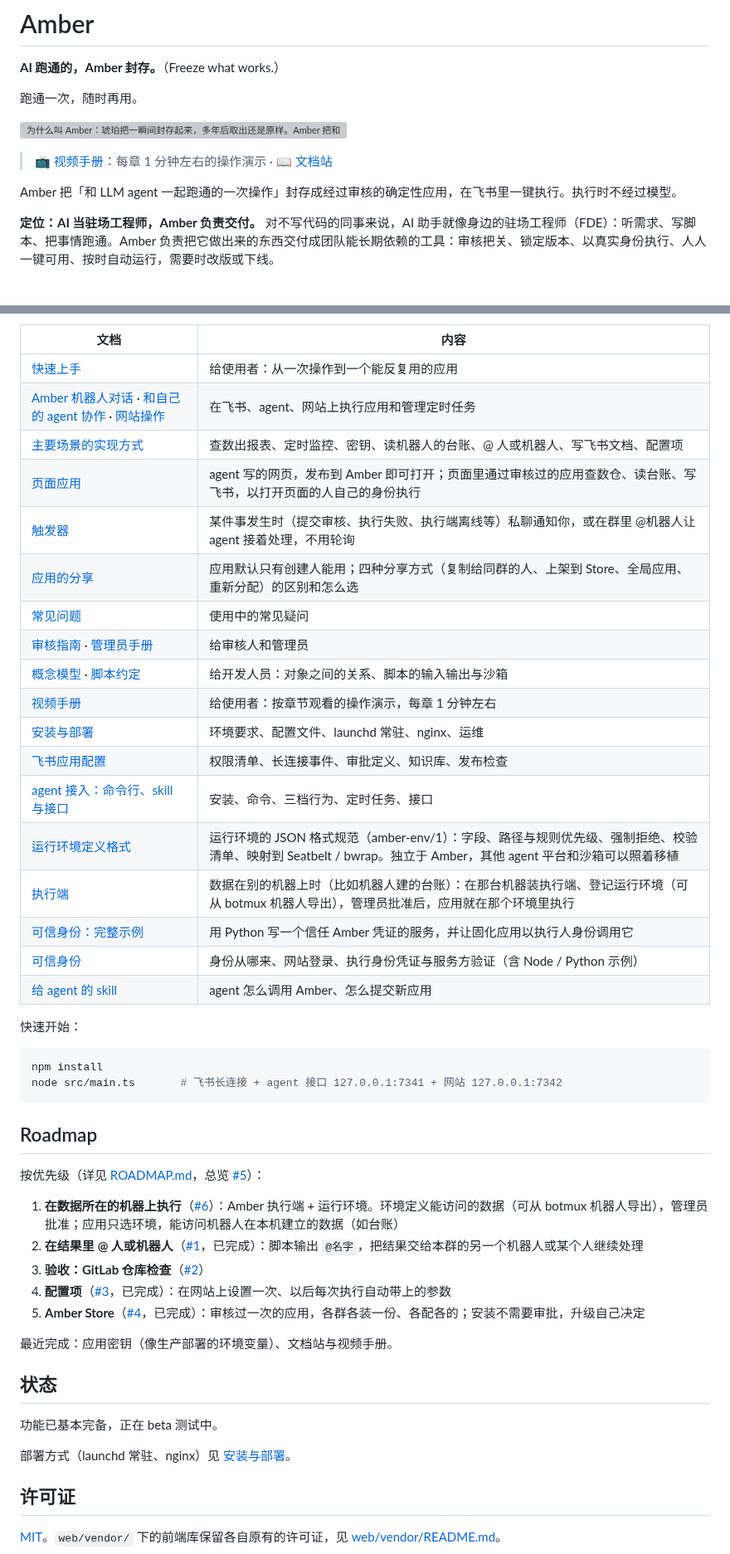
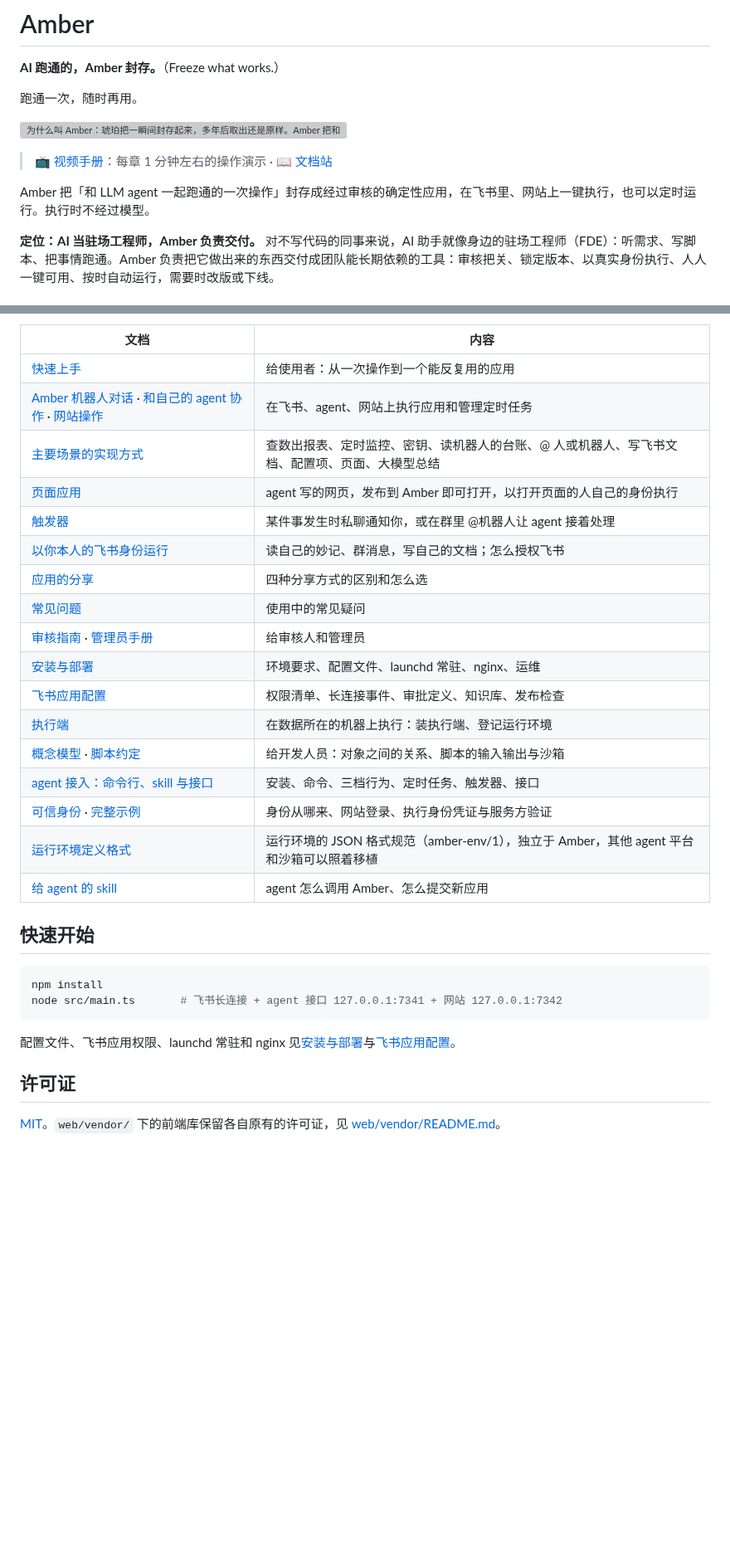
Before and after one commit to xu4wang/amber, a Markdown page: README.md, 2 parts joined by grey strips. Shown at 83% size. Drawn GitHub-style; blank space fills up the shorter version; grey boxes are pictures that could not be loaded.

````diff
--- a/README.md
+++ b/README.md
@@ -8,7 +8,7 @@
 
 > 📺 [视频手册](https://xu4wang.github.io/amber-manual/)：每章 1 分钟左右的操作演示 · 📖 [文档站](https://xu4wang.github.io/amber-manual/docs/)
 
-Amber 把「和 LLM agent 一起跑通的一次操作」封存成经过审核的确定性应用，在飞书里一键执行。执行时不经过模型。
+Amber 把「和 LLM agent 一起跑通的一次操作」封存成经过审核的确定性应用，在飞书里、网站上一键执行，也可以定时运行。执行时不经过模型。
 
 **定位：AI 当驻场工程师，Amber 负责交付。** 对不写代码的同事来说，AI 助手就像身边的驻场工程师（FDE）：听需求、写脚本、把事情跑通。Amber 负责把它做出来的东西交付成团队能长期依赖的工具：审核把关、锁定版本、以真实身份执行、人人一键可用、按时自动运行，需要时改版或下线。
 
@@ -47,47 +81,30 @@ Amber 是**琥珀**。琥珀把一瞬间的东西封存起来，过很多年取
 |---|---|
 | [快速上手](docs/quickstart.md) | 给使用者：从一次操作到一个能反复用的应用 |
 | [Amber 机器人对话](docs/chat.md) · [和自己的 agent 协作](docs/with-agent.md) · [网站操作](docs/web.md) | 在飞书、agent、网站上执行应用和管理定时任务 |
-| [主要场景的实现方式](docs/scenarios.md) | 查数出报表、定时监控、密钥、读机器人的台账、@ 人或机器人、写飞书文档、配置项 |
-| [页面应用](docs/pages.md) | agent 写的网页，发布到 Amber 即可打开；页面里通过审核过的应用查数仓、读台账、写飞书，以打开页面的人自己的身份执行 |
-| [触发器](docs/triggers.md) | 某件事发生时（提交审核、执行失败、执行端离线等）私聊通知你，或在群里 @机器人让 agent 接着处理，不用轮询 |
-| [应用的分享](docs/sharing.md) | 应用默认只有创建人能用；四种分享方式（复制给同群的人、上架到 Store、全局应用、重新分配）的区别和怎么选 |
+| [主要场景的实现方式](docs/scenarios.md) | 查数出报表、定时监控、密钥、读机器人的台账、@ 人或机器人、写飞书文档、配置项、页面、大模型总结 |
+| [页面应用](docs/pages.md) | agent 写的网页，发布到 Amber 即可打开，以打开页面的人自己的身份执行 |
+| [触发器](docs/triggers.md) | 某件事发生时私聊通知你，或在群里 @机器人让 agent 接着处理 |
+| [以你本人的飞书身份运行](docs/lark-identity.md) | 读自己的妙记、群消息，写自己的文档；怎么授权飞书 |
+| [应用的分享](docs/sharing.md) | 四种分享方式的区别和怎么选 |
 | [常见问题](docs/faq.md) | 使用中的常见疑问 |
 | [审核指南](docs/review.md) · [管理员手册](docs/admin.md) | 给审核人和管理员 |
-| [概念模型](docs/concepts.md) · [脚本约定](docs/script.md) | 给开发人员：对象之间的关系、脚本的输入输出与沙箱 |
-| [视频手册](https://xu4wang.github.io/amber-manual/) | 给使用者：按章节观看的操作演示，每章 1 分钟左右 |
 | [安装与部署](docs/install.md) | 环境要求、配置文件、launchd 常驻、nginx、运维 |
 | [飞书应用配置](docs/feishu-setup.md) | 权限清单、长连接事件、审批定义、知识库、发布检查 |
-| [agent 接入：命令行、skill 与接口](docs/cli-and-skill.md) | 安装、命令、三档行为、定时任务、接口 |
-| [运行环境定义格式](docs/environment-format.md) | 运行环境的 JSON 格式规范（amber-env/1）：字段、路径与规则优先级、强制拒绝、校验清单、映射到 Seatbelt / bwrap。独立于 Amber，其他 agent 平台和沙箱可以照着移植 |
-| [执行端](docs/executor.md) | 数据在别的机器上时（比如机器人建的台账）：在那台机器装执行端、登记运行环境（可从 botmux 机器人导出），管理员批准后，应用就在那个环境里执行 |
-| [可信身份：完整示例](docs/identity-example.md) | 用 Python 写一个信任 Amber 凭证的服务，并让固化应用以执行人身份调用它 |
-| [可信身份](docs/identity.md) | 身份从哪来、网站登录、执行身份凭证与服务方验证（含 Node / Python 示例） |
+| [执行端](docs/executor.md) | 在数据所在的机器上执行：装执行端、登记运行环境 |
+| [概念模型](docs/concepts.md) · [脚本约定](docs/script.md) | 给开发人员：对象之间的关系、脚本的输入输出与沙箱 |
+| [agent 接入：命令行、skill 与接口](docs/cli-and-skill.md) | 安装、命令、三档行为、定时任务、触发器、接口 |
+| [可信身份](docs/identity.md) · [完整示例](docs/identity-example.md) | 身份从哪来、网站登录、执行身份凭证与服务方验证 |
+| [运行环境定义格式](docs/environment-format.md) | 运行环境的 JSON 格式规范（amber-env/1），独立于 Amber，其他 agent 平台和沙箱可以照着移植 |
 | [给 agent 的 skill](skills/amber/SKILL.md) | agent 怎么调用 Amber、怎么提交新应用 |
 
-快速开始：
+## 快速开始
 
 ```sh
 npm install
 node src/main.ts       # 飞书长连接 + agent 接口 127.0.0.1:7341 + 网站 127.0.0.1:7342
 ```
 
-## Roadmap
-
-按优先级（详见 [ROADMAP.md](ROADMAP.md)，总览 [#5](https://github.com/xu4wang/amber/issues/5)）：
-
-1. **在数据所在的机器上执行**（[#6](https://github.com/xu4wang/amber/issues/6)）：Amber 执行端 + 运行环境。环境定义能访问的数据（可从 botmux 机器人导出），管理员批准；应用只选环境，能访问机器人在本机建立的数据（如台账）
-2. **在结果里 @ 人或机器人**（[#1](https://github.com/xu4wang/amber/issues/1)，已完成）：脚本输出 `@名字`，把结果交给本群的另一个机器人或某个人继续处理
-3. **验收：GitLab 仓库检查**（[#2](https://github.com/xu4wang/amber/issues/2)）
-4. **配置项**（[#3](https://github.com/xu4wang/amber/issues/3)，已完成）：在网站上设置一次、以后每次执行自动带上的参数
-5. **Amber Store**（[#4](https://github.com/xu4wang/amber/issues/4)，已完成）：审核过一次的应用，各群各装一份、各配各的；安装不需要审批，升级自己决定
-
-最近完成：应用密钥（像生产部署的环境变量）、文档站与视频手册。
-
-## 状态
-
-功能已基本完备，正在 beta 测试中。
-
-部署方式（launchd 常驻、nginx）见 [安装与部署](docs/install.md)。
+配置文件、飞书应用权限、launchd 常驻和 nginx 见[安装与部署](docs/install.md)与[飞书应用配置](docs/feishu-setup.md)。
 
 ## 许可证
 
````
Also changed, not shown: other parts of README.md (+48 -14 lines).
